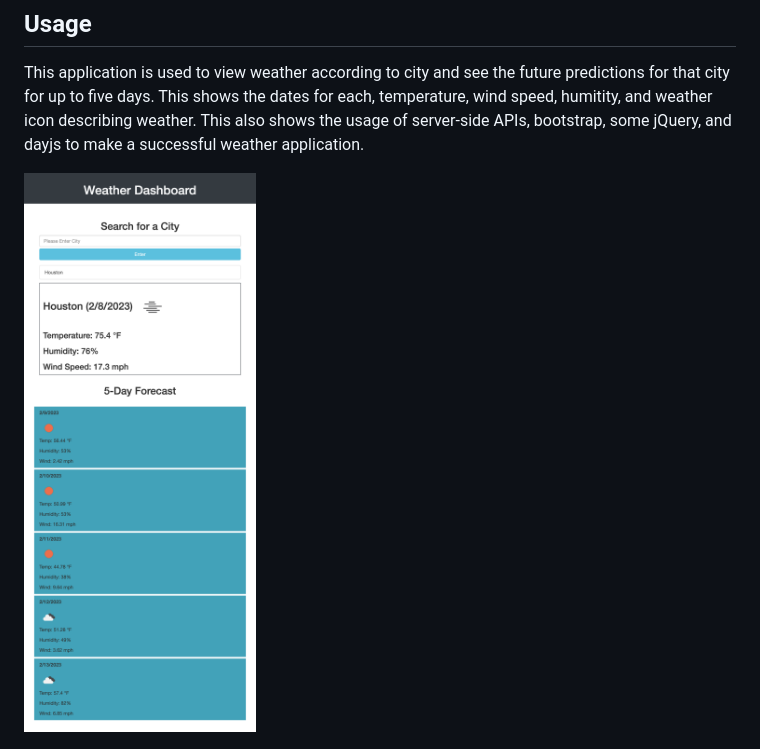
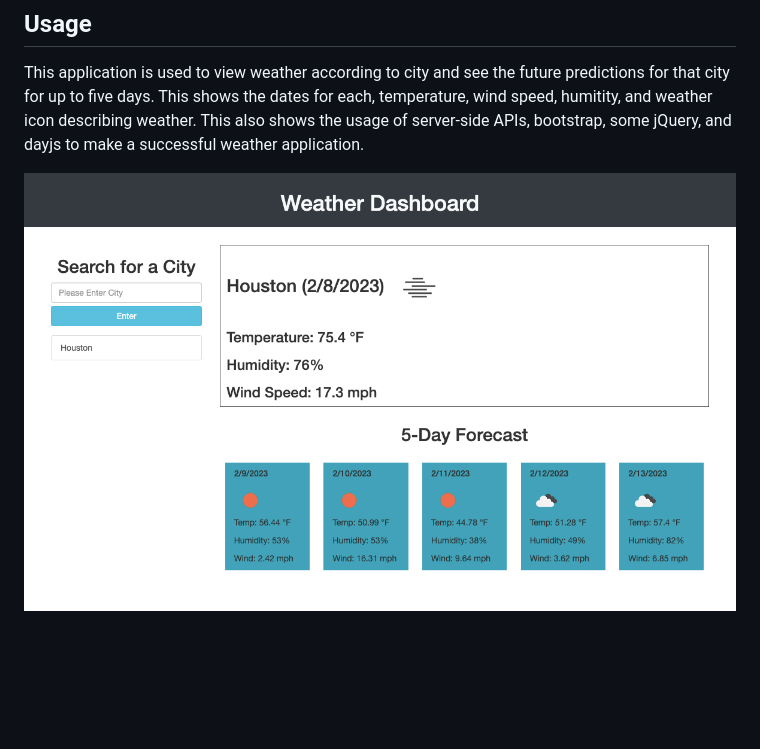
Before and after one commit to AaronDreyer/weather-dashboard-six, a Markdown page: README.md, the part around the change. GitHub-like rendering; pictures changed too: Assets/Images/Full_Size_Screenshot.png (added); blank space fills up the shorter version.

Commit message:
Screenshot
Fixed a screenshot by showing what it looks like as a regular screen and another as responsive.

```diff
--- a/README.md
+++ b/README.md
@@ -31,7 +31,7 @@ Links above bring user to deployed page and github repository
 
 This application is used to view weather according to city and see the future predictions for that city for up to five days. This shows the dates for each, temperature, wind speed, humitity, and weather icon describing weather. This also shows the usage of server-side APIs, bootstrap, some jQuery, and dayjs to make a successful weather application.
 
-![alt text](Assets/Images/_Users_aaronottaway_Desktop_Module-6-Challenge_weather-dashboard-six_index.html_.png)
+![alt text](Assets/Images/Full_Size_Screenshot.png)
 
 ![alt text](Assets/Images/Responsive_Screenshot.png)
 
```
